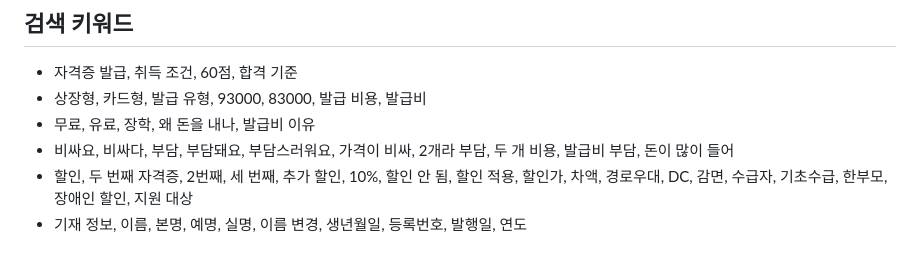
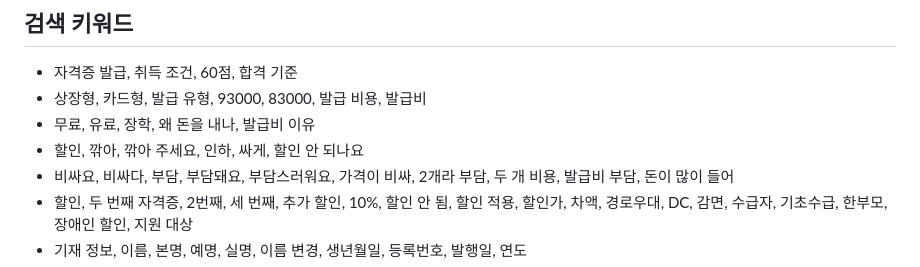
Before and after one commit to Eunjua/CS, a Markdown page: cs-triage/ALF_docs/자격증_발급_공통정책.md, the part around the change. GitHub-like rendering.

```diff
--- a/cs-triage/ALF_docs/자격증_발급_공통정책.md
+++ b/cs-triage/ALF_docs/자격증_발급_공통정책.md
@@ -105,6 +105,7 @@
 - 자격증 발급, 취득 조건, 60점, 합격 기준
 - 상장형, 카드형, 발급 유형, 93000, 83000, 발급 비용, 발급비
 - 무료, 유료, 장학, 왜 돈을 내나, 발급비 이유
+- 할인, 깎아, 깎아 주세요, 인하, 싸게, 할인 안 되나요
 - 비싸요, 비싸다, 부담, 부담돼요, 부담스러워요, 가격이 비싸, 2개라 부담, 두 개 비용, 발급비 부담, 돈이 많이 들어
 - 할인, 두 번째 자격증, 2번째, 세 번째, 추가 할인, 10%, 할인 안 됨, 할인 적용, 할인가, 차액, 경로우대, DC, 감면, 수급자, 기초수급, 한부모, 장애인 할인, 지원 대상
 - 기재 정보, 이름, 본명, 예명, 실명, 이름 변경, 생년월일, 등록번호, 발행일, 연도
```
Also changed, not shown: cs-triage/ALF_rules/상담원 연결 규칙.md (+1 -1 lines), cs-triage/ALF_개선로그/최신_20~22차.md (+8 -0 lines).
